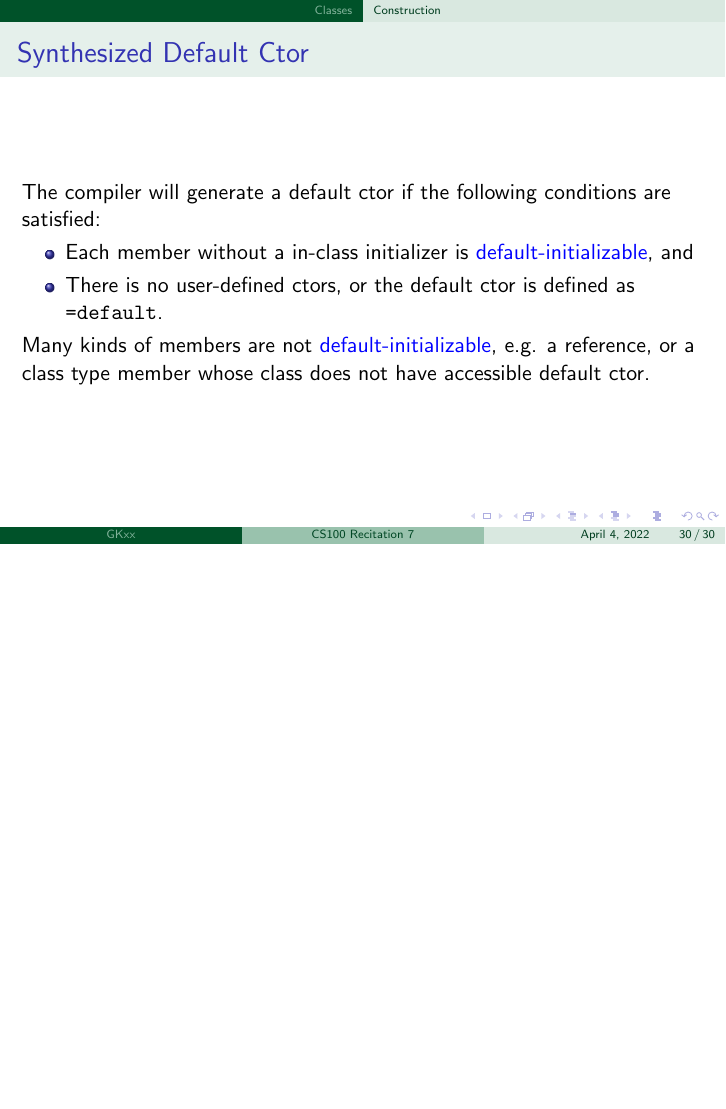
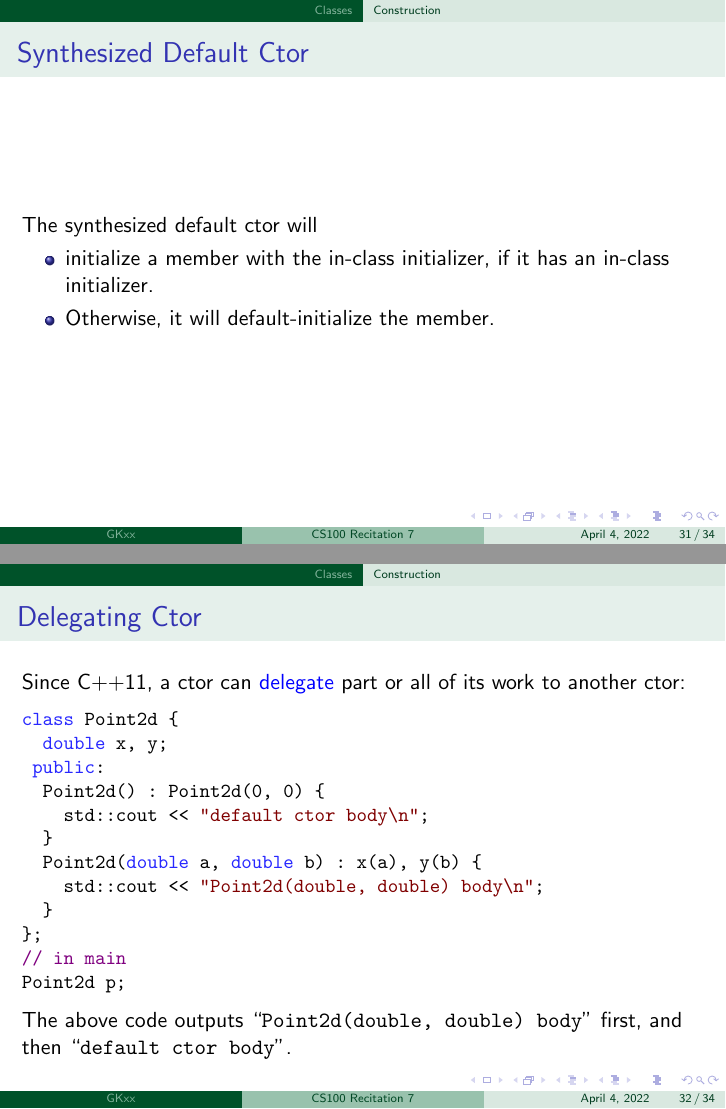
Before and after one commit to GKxxUCAS/CS100-recitations-spring2022, LaTeX slides (rec7/rec7.tex): page 30 of 30 before the commit and pages 31 and 32 of 34 after it, the two joined at a grey line, the shorter picture padded with empty space. The pictures show the PDF file rec7/rec7.pdf that the author committed with the source.

Commit message:
ctor finished

```diff
--- a/rec7/rec7.tex
+++ b/rec7/rec7.tex
@@ -558,3 +558,38 @@ class Line2d {
     Many kinds of members are not \blue{default-initializable}, e.g. a reference, or a class type member whose class does not have accessible default ctor.
 \end{frame}
 
+\begin{frame}{Synthesized Default Ctor}
+    The synthesized default ctor will
+    \begin{itemize}
+        \item initialize a member with the in-class initializer, if it has an in-class initializer.
+        \item Otherwise, it will default-initialize the member.
+    \end{itemize}
+\end{frame}
+
+\begin{frame}[fragile]{Delegating Ctor}
+    Since C++11, a ctor can \blue{delegate} part or all of its work to another ctor:
+    \begin{cpp}
+class Point2d {
+  double x, y;
+ public:
+  Point2d() : Point2d(0, 0) {
+    std::cout << "default ctor body\n";
+  }
+  Point2d(double a, double b) : x(a), y(b) {
+    std::cout << "Point2d(double, double) body\n";
+  }
+};
+// in main
+Point2d p;
+    \end{cpp}
+    The above code outputs ``\ttt{Point2d(double, double) body}'' first, and then ``\ttt{default ctor body}''.
+\end{frame}
+
+\begin{frame}[fragile]{Example}
+    \begin{cpp}
+class Vector {
+  size_t m_size = 0, m_capacity = 0;
+  int *m_data = nullptr;
+ public:
+  // explicitly require a synthesized default ctor
+  Vector() = default;
```
Also changed, not shown: rec7/rec7.pdf, rec7/rec7.tex (17 more changed lines), 1 other file.
